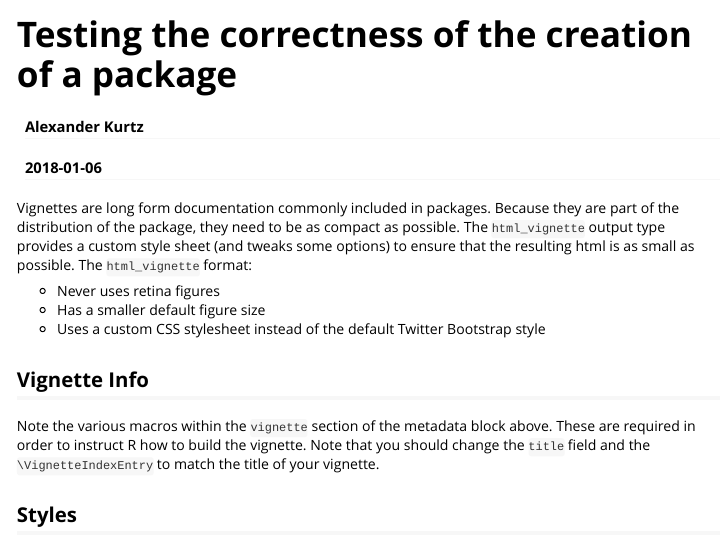
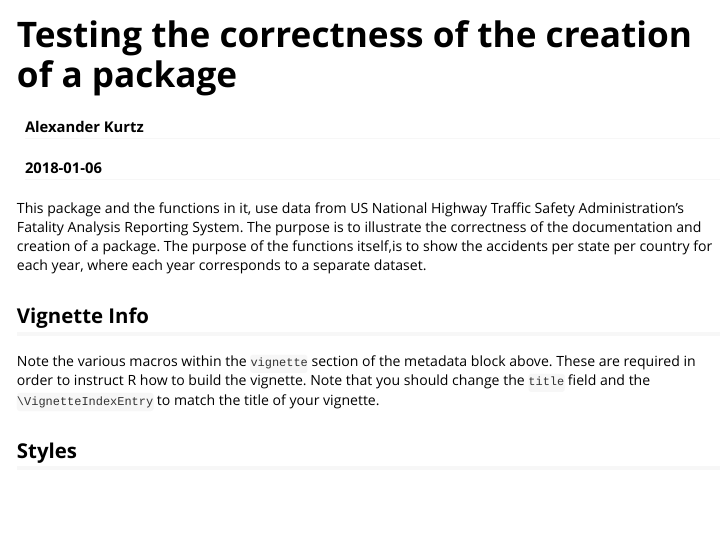
Before and after one commit to alex2905/coursera, an R Markdown document (vignettes/package_description.Rmd): the page in a window 1100 px wide, from its top. Rendered offline with R 4.5, knitr and Pandoc, with nearby package versions.

Commit message:
examples excluded

````diff
--- a/vignettes/package_description.Rmd
+++ b/vignettes/package_description.Rmd
@@ -4,7 +4,7 @@ author: "Alexander Kurtz"
 date: "`r Sys.Date()`"
 output: rmarkdown::html_vignette
 vignette: >
-  %\VignetteIndexEntry{Vignette Title}
+  %\VignetteIndexEntry{Testing the correctness of the creation of a package}
   %\VignetteEngine{knitr::rmarkdown}
   %\VignetteEncoding{UTF-8}
 ---
@@ -16,11 +16,11 @@ knitr::opts_chunk$set(
 )
 ```
 
-Vignettes are long form documentation commonly included in packages. Because they are part of the distribution of the package, they need to be as compact as possible. The `html_vignette` output type provides a custom style sheet (and tweaks some options) to ensure that the resulting html is as small as possible. The `html_vignette` format:
-
-- Never uses retina figures
-- Has a smaller default figure size
-- Uses a custom CSS stylesheet instead of the default Twitter Bootstrap style
+This package and the functions in it, use data from US National Highway Traffic
+Safety Administration's Fatality Analysis Reporting System. The purpose is to
+illustrate the correctness of the documentation and creation of a package.
+The purpose of the functions itself,is to show the accidents per state per
+country for each year, where each year corresponds to a separate dataset.
 
 ## Vignette Info
 
````
Also changed, not shown: 1 other file.
